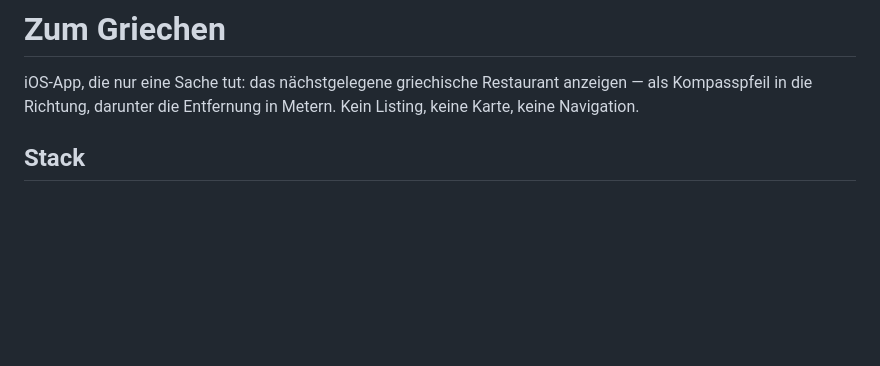
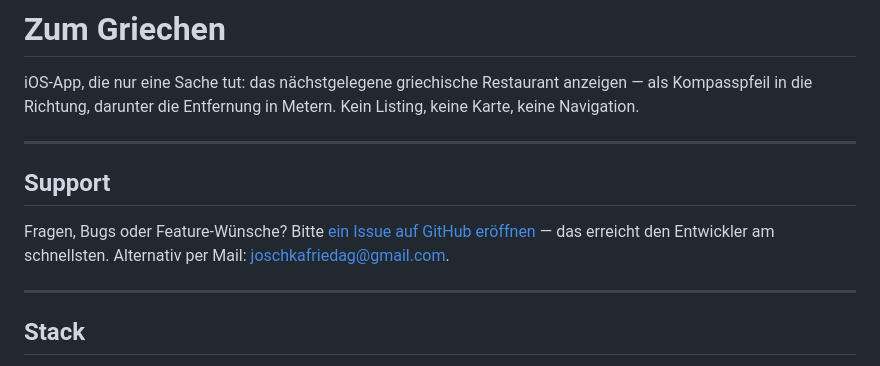
Before and after one commit to j0schka/zum-griechen, a Markdown page: README.md, the part around the change. Rendered like a GitHub page; blank space fills up the shorter version.

```diff
--- a/README.md
+++ b/README.md
@@ -1,6 +1,14 @@
 # Zum Griechen
 
 iOS-App, die nur eine Sache tut: das nächstgelegene griechische Restaurant anzeigen — als Kompasspfeil in die Richtung, darunter die Entfernung in Metern. Kein Listing, keine Karte, keine Navigation.
+
+---
+
+## Support
+
+Fragen, Bugs oder Feature-Wünsche? Bitte [ein Issue auf GitHub eröffnen](https://github.com/j0schka/zum-griechen/issues) — das erreicht den Entwickler am schnellsten. Alternativ per Mail: [joschkafriedag@gmail.com](mailto:joschkafriedag@gmail.com).
+
+---
 
 ## Stack
 
```
Also changed, not shown: appstore/review-notes.md (added, +32 -0 lines).
